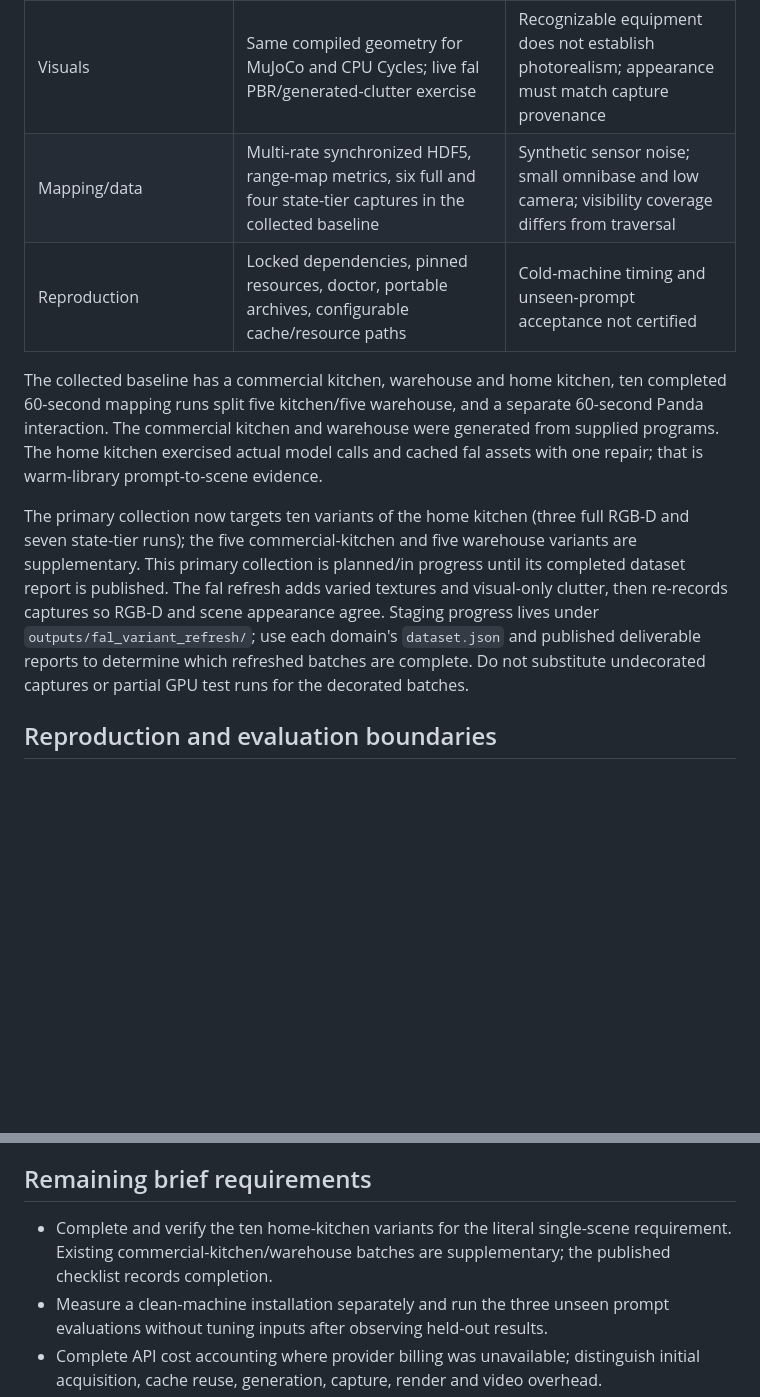
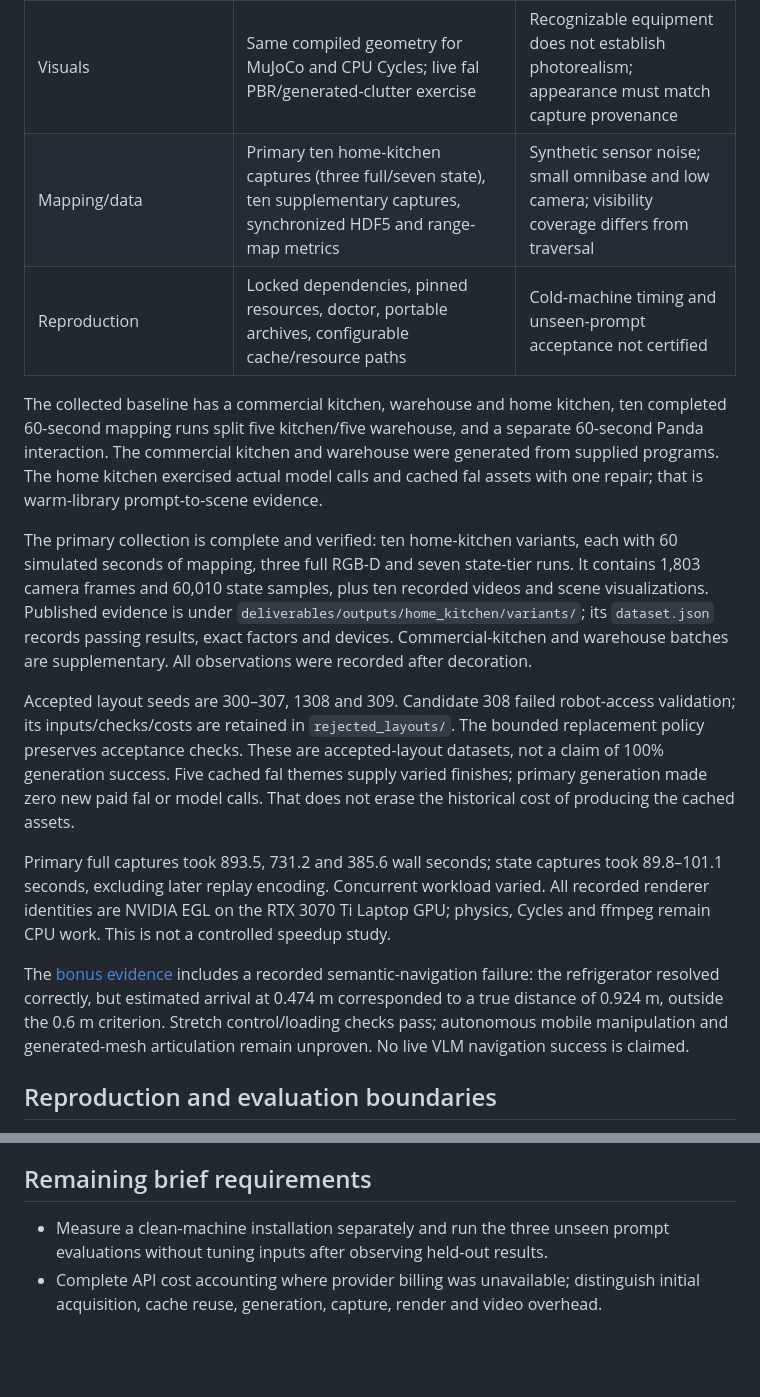
Before and after one commit to usmank13/alamin, a Markdown page: docs/brief-status.md, 2 parts joined by grey strips. Rendered like a GitHub page; blank space fills up the shorter version.

Commit message:
Finalize verified dataset evidence and reproduction writeup

```diff
--- a/docs/brief-status.md
+++ b/docs/brief-status.md
@@ -22,7 +22,7 @@ reports instead of inferring completion from a directory name or this document.
 | Articulation | Passive settling, sampled sweeps/endpoints and a contact-driven Panda drawer sequence | No dynamic full-range proof for every articulation; general manipulation remains unproven |
 | Export | Articulated URDF packages independently loaded and actuated in PyBullet | USD deferred; cross-engine contact/PBR equivalence not claimed |
 | Visuals | Same compiled geometry for MuJoCo and CPU Cycles; live fal PBR/generated-clutter exercise | Recognizable equipment does not establish photorealism; appearance must match capture provenance |
-| Mapping/data | Multi-rate synchronized HDF5, range-map metrics, six full and four state-tier captures in the collected baseline | Synthetic sensor noise; small omnibase and low camera; visibility coverage differs from traversal |
+| Mapping/data | Primary ten home-kitchen captures (three full/seven state), ten supplementary captures, synchronized HDF5 and range-map metrics | Synthetic sensor noise; small omnibase and low camera; visibility coverage differs from traversal |
 | Reproduction | Locked dependencies, pinned resources, doctor, portable archives, configurable cache/resource paths | Cold-machine timing and unseen-prompt acceptance not certified |
 
 The collected baseline has a commercial kitchen, warehouse and home kitchen, ten
@@ -31,14 +31,31 @@ completed 60-second mapping runs split five kitchen/five warehouse, and a separa
 from supplied programs. The home kitchen exercised actual model calls and cached
 fal assets with one repair; that is warm-library prompt-to-scene evidence.
 
-The primary collection now targets ten variants of the home kitchen (three full
-RGB-D and seven state-tier runs); the five commercial-kitchen and five warehouse
-variants are supplementary. This primary collection is planned/in progress until
-its completed dataset report is published. The fal refresh adds varied textures and
-visual-only clutter, then re-records captures so RGB-D and scene appearance agree. Staging progress lives
-under `outputs/fal_variant_refresh/`; use each domain's `dataset.json` and published
-deliverable reports to determine which refreshed batches are complete. Do not
-substitute undecorated captures or partial GPU test runs for the decorated batches.
+The primary collection is complete and verified: ten home-kitchen variants, each
+with 60 simulated seconds of mapping, three full RGB-D and seven state-tier runs.
+It contains 1,803 camera frames and 60,010 state samples, plus ten recorded videos
+and scene visualizations. Published evidence is under
+`deliverables/outputs/home_kitchen/variants/`; its `dataset.json` records passing
+results, exact factors and devices. Commercial-kitchen and warehouse batches are
+supplementary. All observations were recorded after decoration.
+
+Accepted layout seeds are 300–307, 1308 and 309. Candidate 308 failed robot-access
+validation; its inputs/checks/costs are retained in `rejected_layouts/`. The bounded
+replacement policy preserves acceptance checks. These are accepted-layout datasets,
+not a claim of 100% generation success. Five cached fal themes supply varied
+finishes; primary generation made zero new paid fal or model calls. That does not
+erase the historical cost of producing the cached assets.
+
+Primary full captures took 893.5, 731.2 and 385.6 wall seconds; state captures took
+89.8–101.1 seconds, excluding later replay encoding. Concurrent workload varied.
+All recorded renderer identities are NVIDIA EGL on the RTX 3070 Ti Laptop GPU;
+physics, Cycles and ffmpeg remain CPU work. This is not a controlled speedup study.
+
+The [bonus evidence](bonuses.md) includes a recorded semantic-navigation failure:
+the refrigerator resolved correctly, but estimated arrival at 0.474 m corresponded
+to a true distance of 0.924 m, outside the 0.6 m criterion. Stretch control/loading
+checks pass; autonomous mobile manipulation and generated-mesh articulation remain
+unproven. No live VLM navigation success is claimed.
 
 ## Reproduction and evaluation boundaries
 
@@ -56,9 +73,6 @@ remain useful evidence and must not be relabeled as successful environments.
 
 ## Remaining brief requirements
 
-- Complete and verify the ten home-kitchen variants for the literal single-scene
-  requirement. Existing commercial-kitchen/warehouse batches are supplementary;
-  the published checklist records completion.
 - Measure a clean-machine installation separately and run the three unseen prompt
   evaluations without tuning inputs after observing held-out results.
 - Complete API cost accounting where provider billing was unavailable; distinguish
```
Also changed, not shown: docs/running.md (+14 -6 lines), docs/writeup.md (+63 -72 lines).
